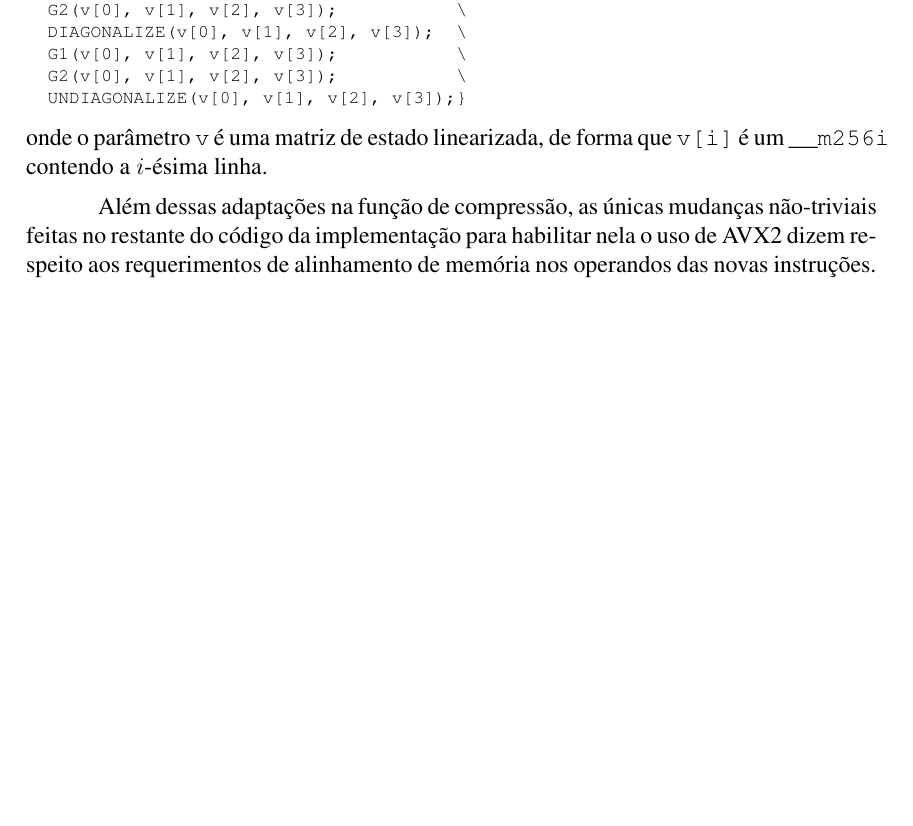
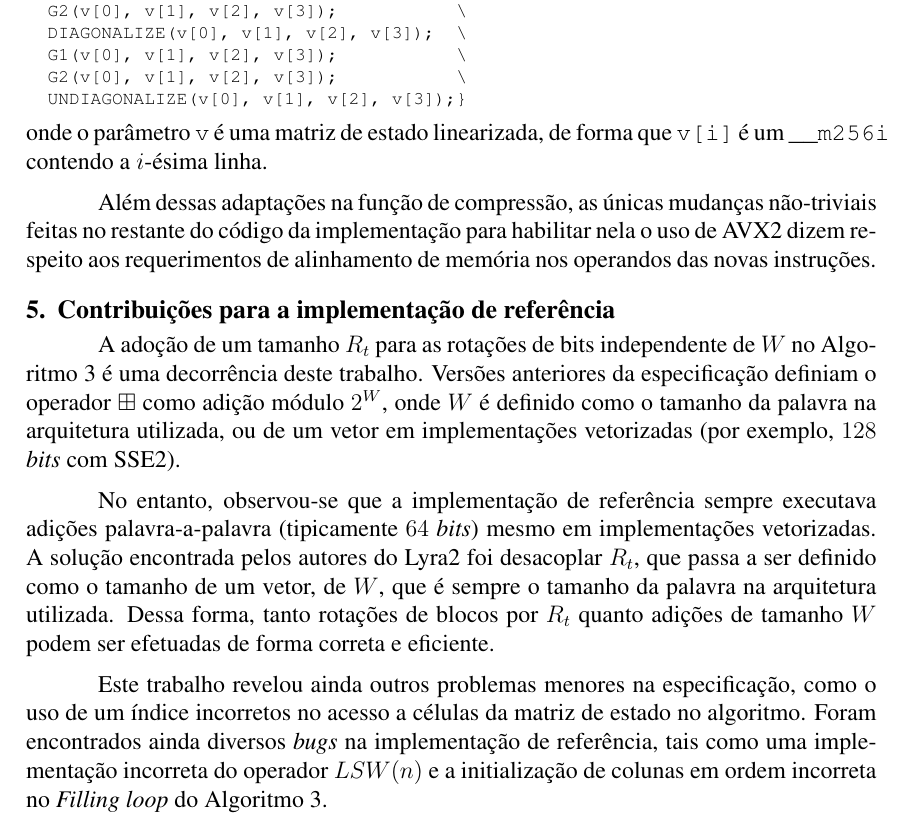
Before and after one commit to eggpi/lyra2, a LaTeX paper (sbseg/lyra2.tex): part of page 9 of 12, cut so that both start at the same text, the shorter picture padded with empty space. The pictures show the PDF file sbseg/lyra2.pdf that the author committed with the source.

Commit message:
Describe contributions to the specification.
Fixes #3.

```diff
--- a/sbseg/lyra2.tex
+++ b/sbseg/lyra2.tex
@@ -443,6 +443,30 @@ não-triviais feitas no restante do código da implementação para
 habilitar nela o uso de AVX2 dizem respeito aos requerimentos de
 alinhamento de memória nos operandos das novas instruções.
 
+\section{Contribuições para a implementação de referência }
+\label{sec-contribuicoes}
+
+A adoção de um tamanho $R_{t}$ para as rotações de bits independente de $W$ no
+Algoritmo \ref{lyra2-alg} é uma decorrência deste trabalho. Versões anteriores
+da especificação definiam o operador $\boxplus$ como adição módulo $2^{W}$,
+onde $W$ é definido como o tamanho da palavra na arquitetura utilizada, ou de
+um vetor em implementações vetorizadas (por exemplo, $128$ \emph{bits} com SSE2).
+
+No entanto, observou-se que a implementação de referência sempre executava
+adições palavra-a-palavra (tipicamente $64$ \emph{bits}) mesmo em
+implementações vetorizadas. A solução encontrada pelos autores do Lyra2 foi
+desacoplar $R_{t}$, que passa a ser definido como o tamanho de um vetor, de
+$W$, que é sempre o tamanho da palavra na arquitetura utilizada. Dessa forma,
+tanto rotações de blocos por $R_{t}$ quanto adições de tamanho $W$ podem ser
+efetuadas de forma correta e eficiente.
+
+Este trabalho revelou ainda outros problemas menores na especificação, como o
+uso de um índice incorretos no acesso a células da matriz de estado no
+algoritmo. Foram encontrados ainda diversos \emph{bugs} na implementação de
+referência, tais como uma implementação incorreta do operador $LSW(n)$ e a
+initialização de colunas em ordem incorreta no \emph{Filling loop} do Algoritmo
+\ref{lyra2-alg}.
+
 \section{Resultados experimentais }
 \label{sec-experimental}
 
```
Also changed, not shown: sbseg/lyra2.pdf.
